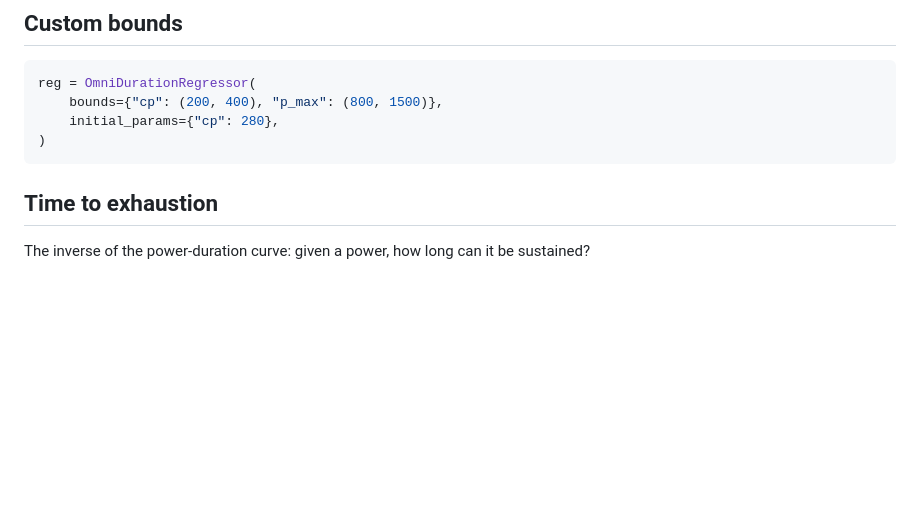
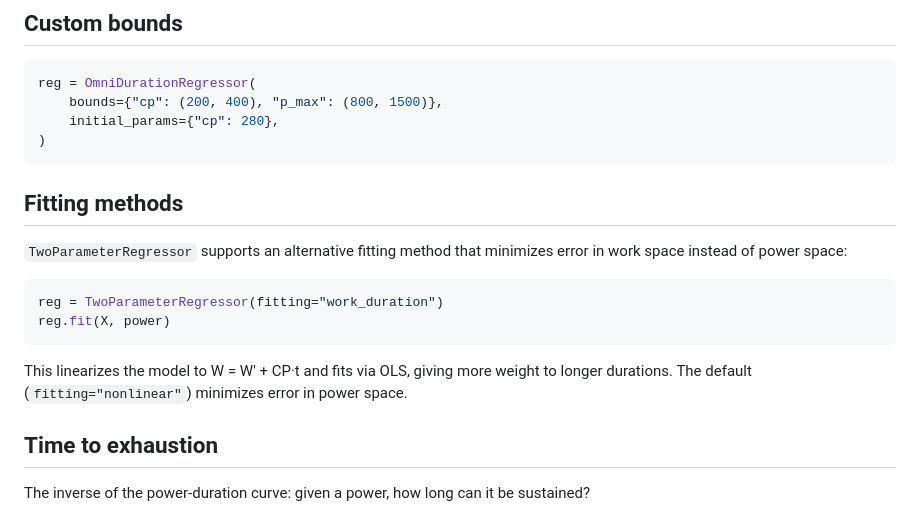
Before and after one commit to SweatStack/silhouette, a Markdown page: README.md, the part around the change. Drawn GitHub-style; blank space fills up the shorter version.

Commit message:
Better README for fitting methods

````diff
--- a/README.md
+++ b/README.md
@@ -93,6 +93,17 @@ reg = OmniDurationRegressor(
 )
 ```
 
+## Fitting methods
+
+`TwoParameterRegressor` supports an alternative fitting method that minimizes error in work space instead of power space:
+
+```python
+reg = TwoParameterRegressor(fitting="work_duration")
+reg.fit(X, power)
+```
+
+This linearizes the model to W = W' + CP·t and fits via OLS, giving more weight to longer durations. The default (`fitting="nonlinear"`) minimizes error in power space.
+
 ## Time to exhaustion
 
 The inverse of the power-duration curve: given a power, how long can it be sustained?
````
